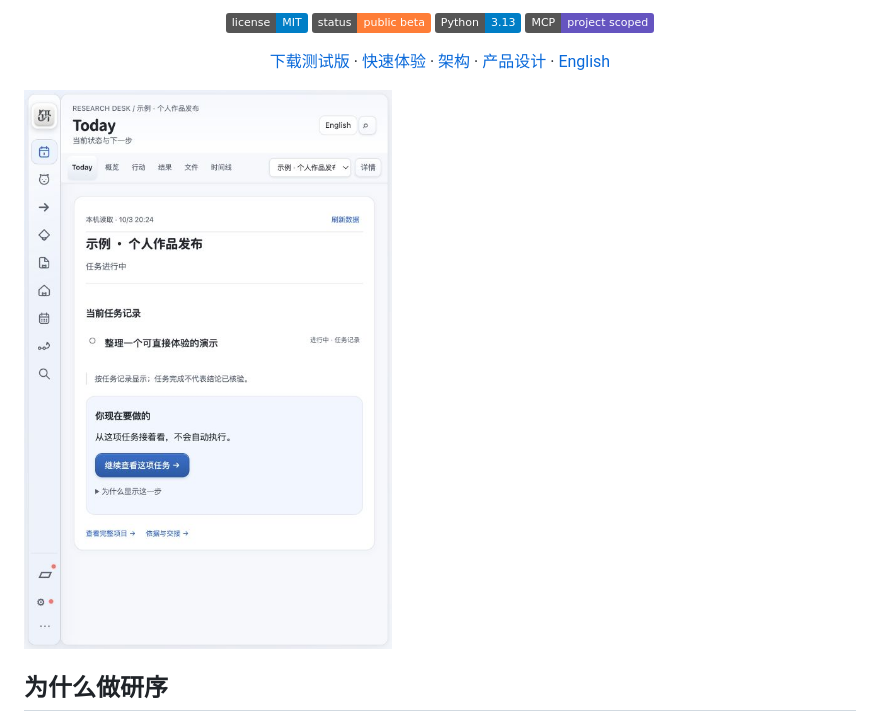
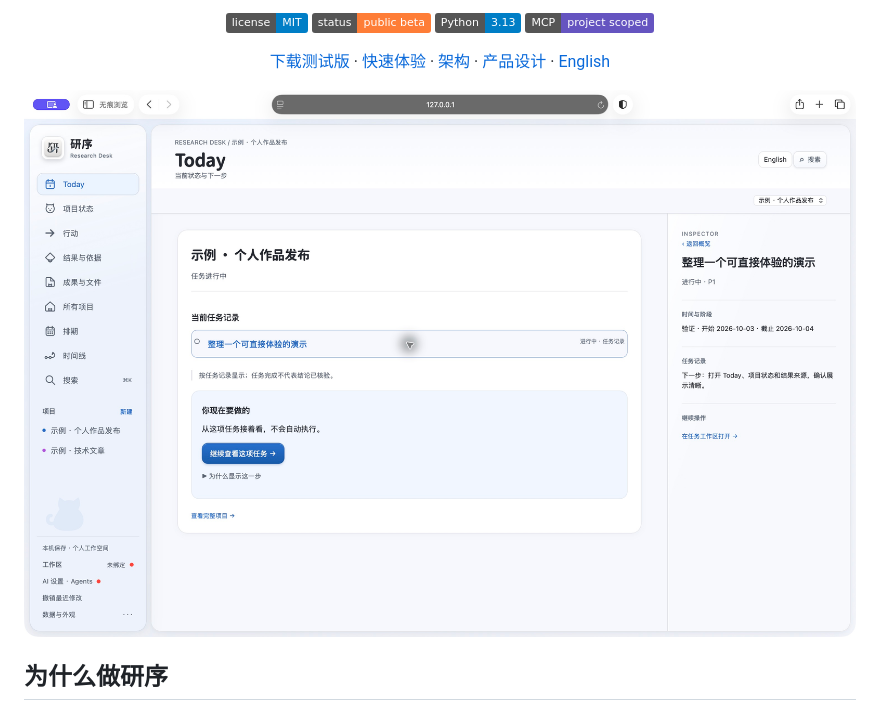
Before and after one commit to lingyi-liusd/yanxu, a Markdown page: README.md, the part around the change. Drawn GitHub-style; pictures changed too: docs/images/today-desktop.png (added); badges without logos.

```diff
--- a/README.md
+++ b/README.md
@@ -11,7 +11,7 @@
 </p>
 <p align="center"><a href="https://github.com/lingyi-liusd/yanxu/releases/tag/v2026.10.03-beta.16">下载测试版</a> · <a href="#快速体验">快速体验</a> · <a href="docs/ARCHITECTURE.md">架构</a> · <a href="docs/PRODUCT-STORY.md">产品设计</a> · <a href="README.en.md">English</a></p>
 
-![研序 Today：合成示例中的当前工作与下一步](docs/images/today.jpg)
+![研序 Today：合成示例中的当前工作与下一步](docs/images/today-desktop.png)
 
 ## 为什么做研序
 
```
Also changed, not shown: README.en.md (+1 -1 lines), docs/PRODUCT-STORY.md (+1 -1 lines), 1 other file.
